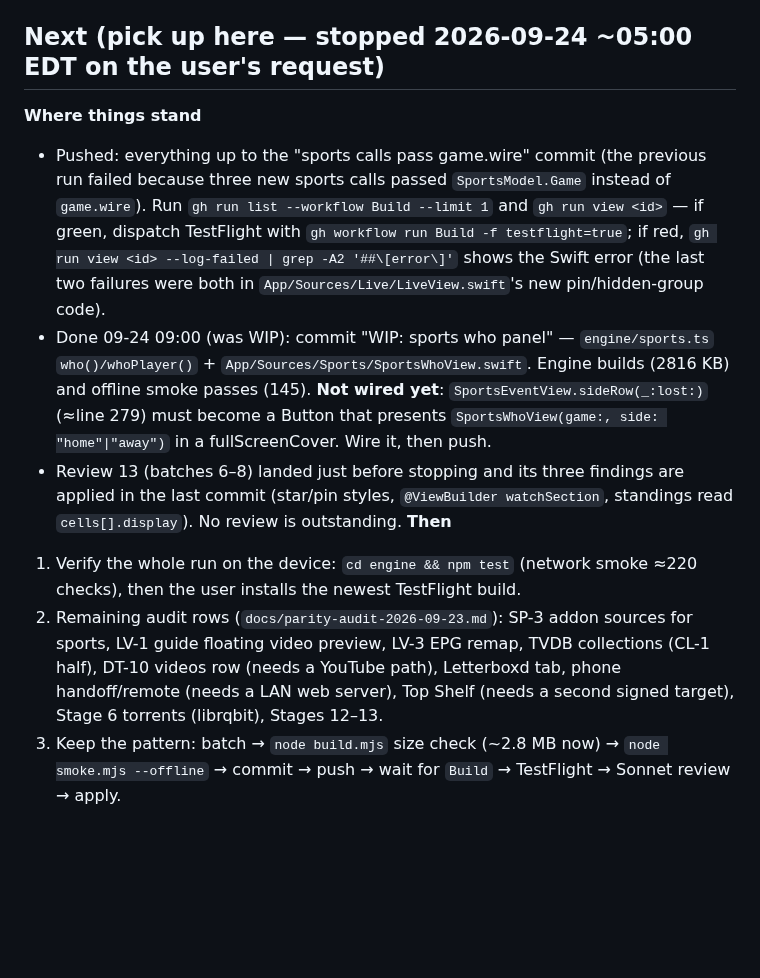
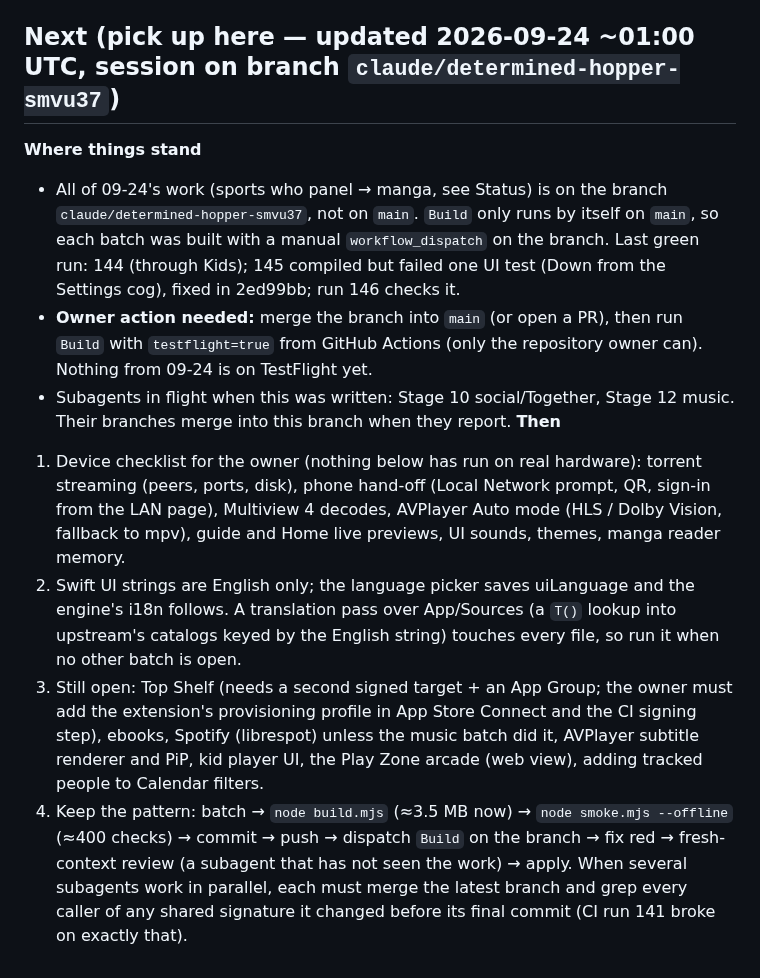
Before and after one commit to bimjomplays/harbor-tvos, a Markdown page: PROJECT_STATE.md, the part around the change. Drawn GitHub-style; blank space fills up the shorter version.

Commit message:
PROJECT_STATE: new pick-up point for the next session
Co-Authored-By: Claude Opus 5.5 <noreply@anthropic.com>
Claude-Session: https://claude.ai/code/session_016k3MCbwC2GbcduNjpu3y9C

```diff
--- a/PROJECT_STATE.md
+++ b/PROJECT_STATE.md
@@ -78,12 +78,13 @@ Docs: browse-spec, big-picture-design, harbor-protocol, engine-report, detail-sp
 - Build: XcodeGen + GitHub Actions macOS → TestFlight internal only. CI simulator screenshots for UI review.
 - Harbor account API: `harbor.site/identity/api/*`, sync `sync.harbor.site/sync/v1/{state,push}`. Sync client starts read-only.
 
-## Next (pick up here — stopped 2026-09-24 ~05:00 EDT on the user's request)
+## Next (pick up here — updated 2026-09-24 ~01:00 UTC, session on branch `claude/determined-hopper-smvu37`)
 **Where things stand**
-- Pushed: everything up to the "sports calls pass game.wire" commit (the previous run failed because three new sports calls passed `SportsModel.Game` instead of `game.wire`). Run `gh run list --workflow Build --limit 1` and `gh run view <id>` — if green, dispatch TestFlight with `gh workflow run Build -f testflight=true`; if red, `gh run view <id> --log-failed | grep -A2 '##\[error\]'` shows the Swift error (the last two failures were both in `App/Sources/Live/LiveView.swift`'s new pin/hidden-group code).
-- Done 09-24 09:00 (was WIP): commit "WIP: sports who panel" — `engine/sports.ts` `who()/whoPlayer()` + `App/Sources/Sports/SportsWhoView.swift`. Engine builds (2816 KB) and offline smoke passes (145). **Not wired yet**: `SportsEventView.sideRow(_:lost:)` (≈line 279) must become a Button that presents `SportsWhoView(game:, side: "home"|"away")` in a fullScreenCover. Wire it, then push.
-- Review 13 (batches 6–8) landed just before stopping and its three findings are applied in the last commit (star/pin styles, `@ViewBuilder watchSection`, standings read `cells[].display`). No review is outstanding.
+- All of 09-24's work (sports who panel → manga, see Status) is on the branch `claude/determined-hopper-smvu37`, not on `main`. `Build` only runs by itself on `main`, so each batch was built with a manual `workflow_dispatch` on the branch. Last green run: 144 (through Kids); 145 compiled but failed one UI test (Down from the Settings cog), fixed in 2ed99bb; run 146 checks it.
+- **Owner action needed:** merge the branch into `main` (or open a PR), then run `Build` with `testflight=true` from GitHub Actions (only the repository owner can). Nothing from 09-24 is on TestFlight yet.
+- Subagents in flight when this was written: Stage 10 social/Together, Stage 12 music. Their branches merge into this branch when they report.
 **Then**
-1. Verify the whole run on the device: `cd engine && npm test` (network smoke ≈220 checks), then the user installs the newest TestFlight build.
-2. Remaining audit rows (`docs/parity-audit-2026-09-23.md`): SP-3 addon sources for sports, LV-1 guide floating video preview, LV-3 EPG remap, TVDB collections (CL-1 half), DT-10 videos row (needs a YouTube path), Letterboxd tab, phone handoff/remote (needs a LAN web server), Top Shelf (needs a second signed target), Stage 6 torrents (librqbit), Stages 12–13.
-3. Keep the pattern: batch → `node build.mjs` size check (~2.8 MB now) → `node smoke.mjs --offline` → commit → push → wait for `Build` → TestFlight → Sonnet review → apply.
+1. Device checklist for the owner (nothing below has run on real hardware): torrent streaming (peers, ports, disk), phone hand-off (Local Network prompt, QR, sign-in from the LAN page), Multiview 4 decodes, AVPlayer Auto mode (HLS / Dolby Vision, fallback to mpv), guide and Home live previews, UI sounds, themes, manga reader memory.
+2. Swift UI strings are English only; the language picker saves uiLanguage and the engine's i18n follows. A translation pass over App/Sources (a `T()` lookup into upstream's catalogs keyed by the English string) touches every file, so run it when no other batch is open.
+3. Still open: Top Shelf (needs a second signed target + an App Group; the owner must add the extension's provisioning profile in App Store Connect and the CI signing step), ebooks, Spotify (librespot) unless the music batch did it, AVPlayer subtitle renderer and PiP, kid player UI, the Play Zone arcade (web view), adding tracked people to Calendar filters.
+4. Keep the pattern: batch → `node build.mjs` (≈3.5 MB now) → `node smoke.mjs --offline` (≈400 checks) → commit → push → dispatch `Build` on the branch → fix red → fresh-context review (a subagent that has not seen the work) → apply. When several subagents work in parallel, each must merge the latest branch and grep every caller of any shared signature it changed before its final commit (CI run 141 broke on exactly that).
```
